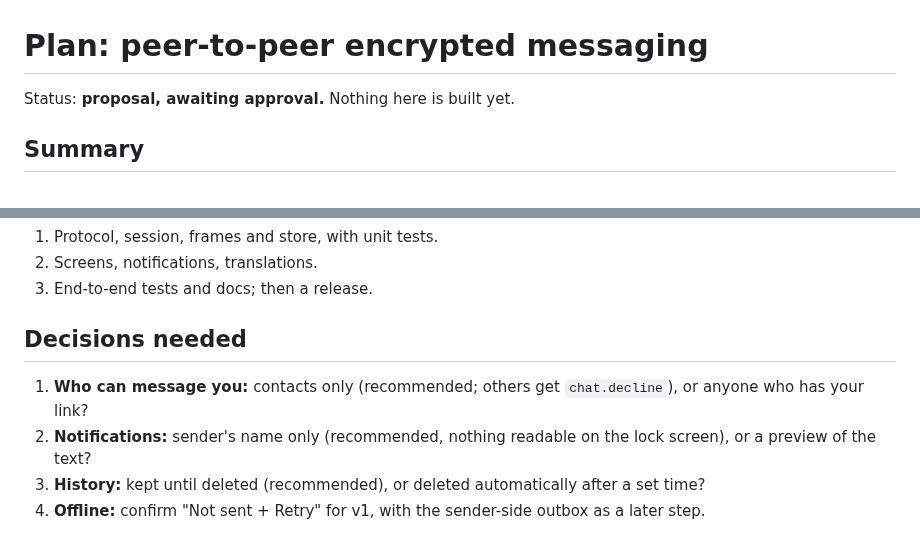
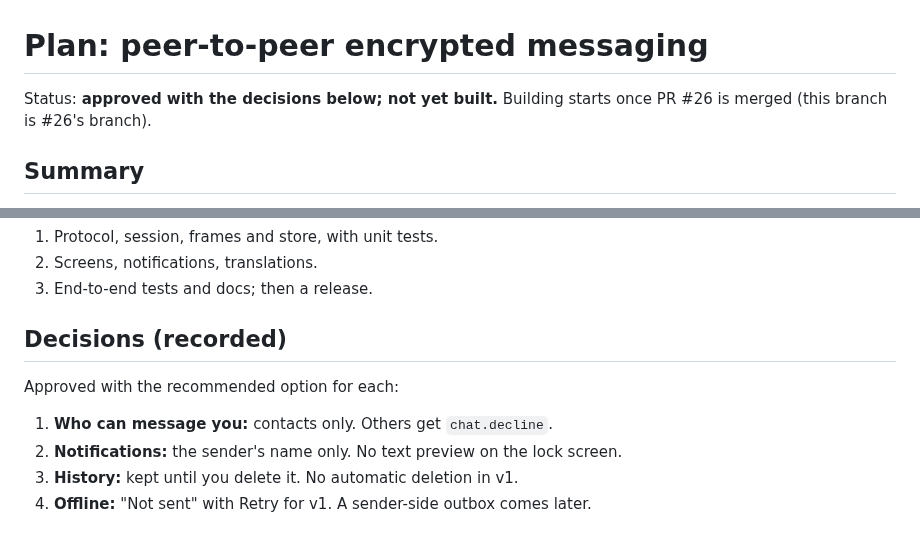
Before and after one commit to rbr48/sotto, a Markdown page: docs/MESSAGING_PLAN.md, 2 parts joined by grey strips. Rendered like a GitHub page.

```diff
--- a/docs/MESSAGING_PLAN.md
+++ b/docs/MESSAGING_PLAN.md
@@ -1,6 +1,6 @@
 # Plan: peer-to-peer encrypted messaging
 
-Status: **proposal, awaiting approval.** Nothing here is built yet.
+Status: **approved with the decisions below; not yet built.** Building starts once PR #26 is merged (this branch is #26's branch).
 
 ## Summary
 
@@ -132,13 +132,11 @@ own device and send them automatically when the contact next comes online.
 2. Screens, notifications, translations.
 3. End-to-end tests and docs; then a release.
 
-## Decisions needed
+## Decisions (recorded)
 
-1. **Who can message you:** contacts only (recommended; others get
-   `chat.decline`), or anyone who has your link?
-2. **Notifications:** sender's name only (recommended, nothing readable on the
-   lock screen), or a preview of the text?
-3. **History:** kept until deleted (recommended), or deleted automatically
-   after a set time?
-4. **Offline:** confirm "Not sent + Retry" for v1, with the sender-side outbox
-   as a later step.
+Approved with the recommended option for each:
+
+1. **Who can message you:** contacts only. Others get `chat.decline`.
+2. **Notifications:** the sender's name only. No text preview on the lock screen.
+3. **History:** kept until you delete it. No automatic deletion in v1.
+4. **Offline:** "Not sent" with Retry for v1. A sender-side outbox comes later.
```
Also changed, not shown: docs/GROUP_CALLS_PLAN.md (+16 -17 lines).
